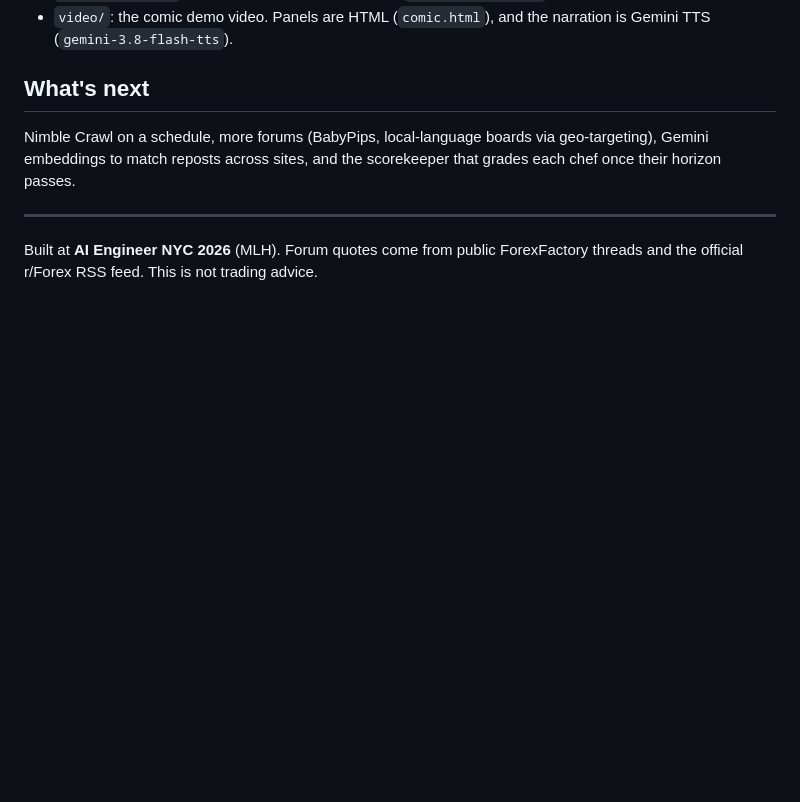
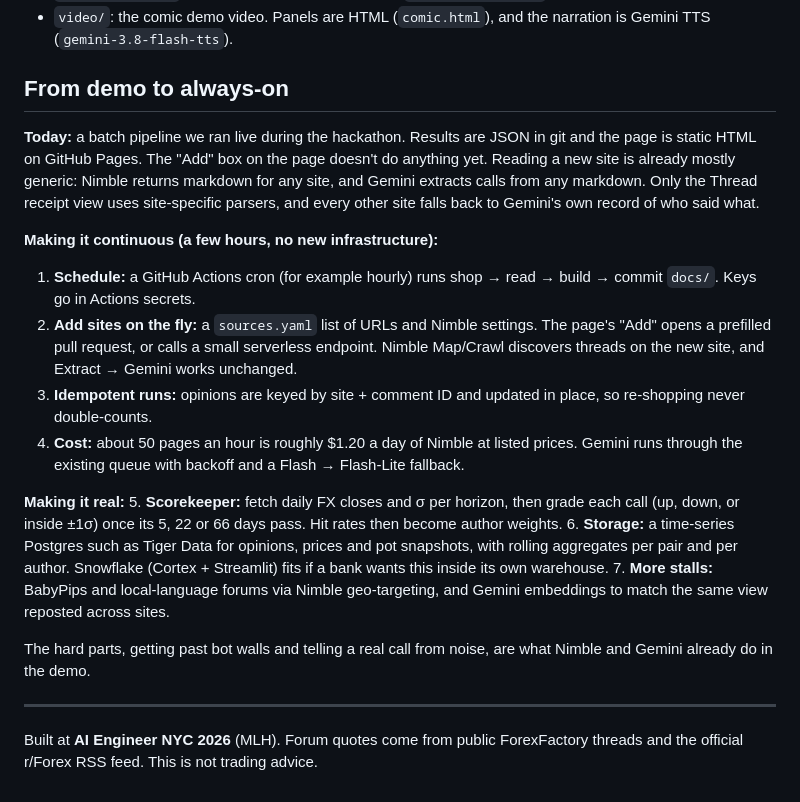
Before and after one commit to ZhangHaoquan/malalphai, a Markdown page: README.md, the part around the change. Drawn GitHub-style; blank space fills up the shorter version.

Commit message:
README: path from demo to always-on (scheduling, add-a-site, grading, storage)
Co-Authored-By: Claude Opus 5.5 (1M context) <noreply@anthropic.com>

```diff
--- a/README.md
+++ b/README.md
@@ -103,9 +103,22 @@ python3 video/render60.py         # optional: 60s cut narrated with Gemini text-
 - `docs/index.html`: the demo page (GitHub Pages). `mockup/index.html` is its source.
 - `video/`: the comic demo video. Panels are HTML (`comic.html`), and the narration is Gemini TTS (`gemini-3.8-flash-tts`).
 
-## What's next
+## From demo to always-on
 
-Nimble Crawl on a schedule, more forums (BabyPips, local-language boards via geo-targeting), Gemini embeddings to match reposts across sites, and the scorekeeper that grades each chef once their horizon passes.
+**Today:** a batch pipeline we ran live during the hackathon. Results are JSON in git and the page is static HTML on GitHub Pages. The "Add" box on the page doesn't do anything yet. Reading a new site is already mostly generic: Nimble returns markdown for any site, and Gemini extracts calls from any markdown. Only the Thread receipt view uses site-specific parsers, and every other site falls back to Gemini's own record of who said what.
+
+**Making it continuous (a few hours, no new infrastructure):**
+1. **Schedule:** a GitHub Actions cron (for example hourly) runs shop → read → build → commit `docs/`. Keys go in Actions secrets.
+2. **Add sites on the fly:** a `sources.yaml` list of URLs and Nimble settings. The page's "Add" opens a prefilled pull request, or calls a small serverless endpoint. Nimble Map/Crawl discovers threads on the new site, and Extract → Gemini works unchanged.
+3. **Idempotent runs:** opinions are keyed by site + comment ID and updated in place, so re-shopping never double-counts.
+4. **Cost:** about 50 pages an hour is roughly $1.20 a day of Nimble at listed prices. Gemini runs through the existing queue with backoff and a Flash → Flash-Lite fallback.
+
+**Making it real:**
+5. **Scorekeeper:** fetch daily FX closes and σ per horizon, then grade each call (up, down, or inside ±1σ) once its 5, 22 or 66 days pass. Hit rates then become author weights.
+6. **Storage:** a time-series Postgres such as Tiger Data for opinions, prices and pot snapshots, with rolling aggregates per pair and per author. Snowflake (Cortex + Streamlit) fits if a bank wants this inside its own warehouse.
+7. **More stalls:** BabyPips and local-language forums via Nimble geo-targeting, and Gemini embeddings to match the same view reposted across sites.
+
+The hard parts, getting past bot walls and telling a real call from noise, are what Nimble and Gemini already do in the demo.
 
 ---
 
```
